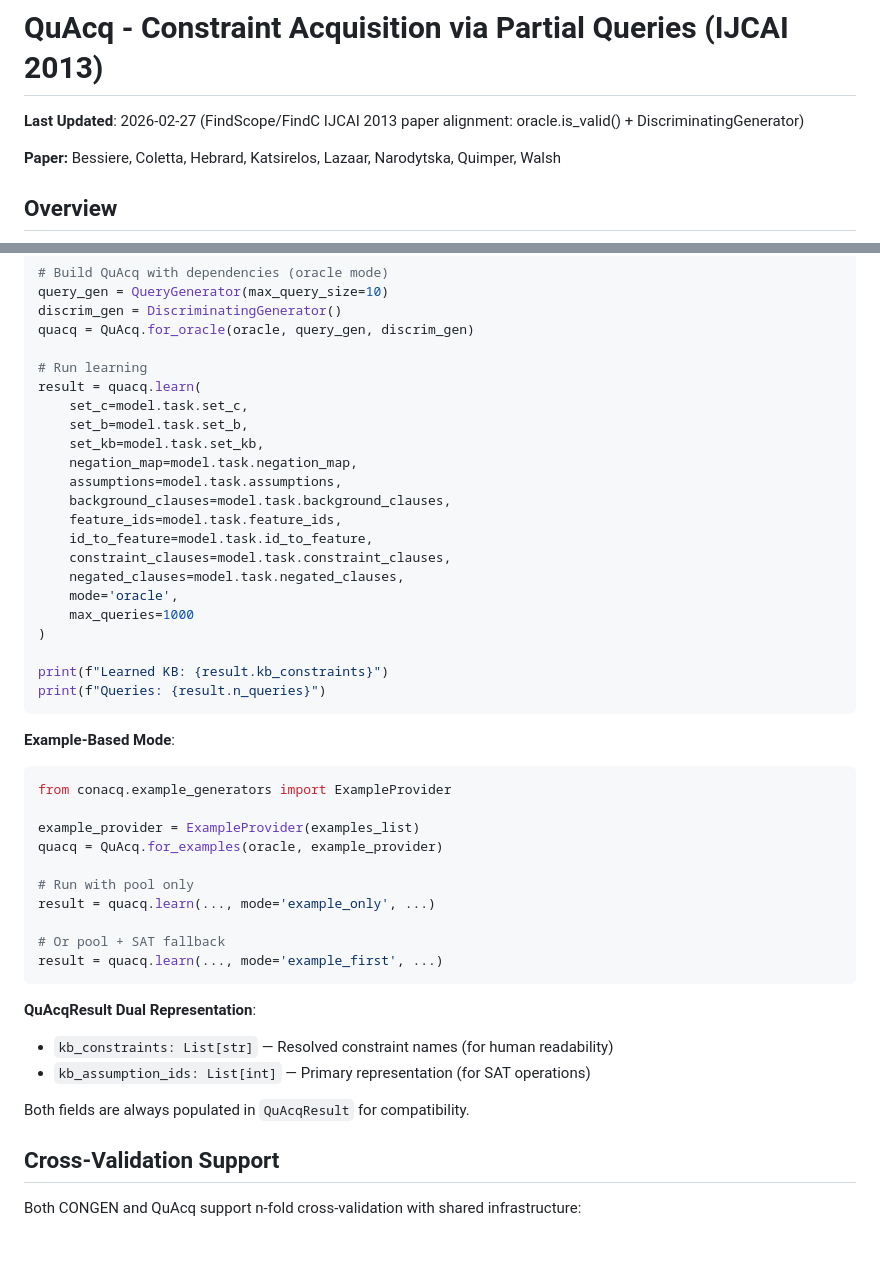
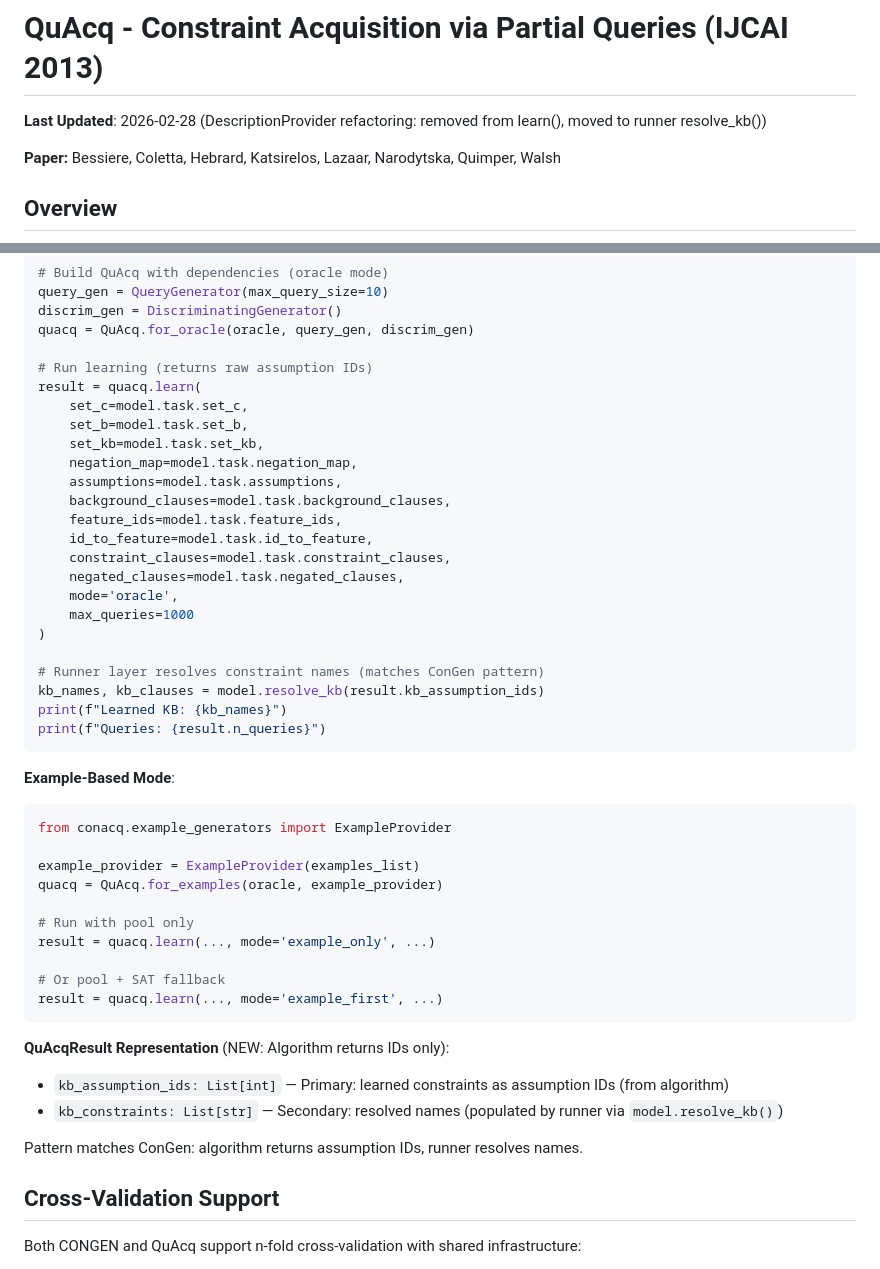
Before and after one commit to manleviet/AcqMSS, a Markdown page: docs/quacq.md, 2 parts joined by grey strips. Rendered like a GitHub page; blank space fills up the shorter version.

````diff
--- a/docs/quacq.md
+++ b/docs/quacq.md
@@ -1,6 +1,6 @@
 # QuAcq - Constraint Acquisition via Partial Queries (IJCAI 2013)
 
-**Last Updated**: 2026-02-27 (FindScope/FindC IJCAI 2013 paper alignment: oracle.is_valid() + DiscriminatingGenerator)
+**Last Updated**: 2026-02-28 (DescriptionProvider refactoring: removed from learn(), moved to runner resolve_kb())
 
 **Paper:** Bessiere, Coletta, Hebrard, Katsirelos, Lazaar, Narodytska, Quimper, Walsh
 
@@ -308,7 +308,7 @@ query_gen = QueryGenerator(max_query_size=10)
 discrim_gen = DiscriminatingGenerator()
 quacq = QuAcq.for_oracle(oracle, query_gen, discrim_gen)
 
-# Run learning
+# Run learning (returns raw assumption IDs)
 result = quacq.learn(
     set_c=model.task.set_c,
     set_b=model.task.set_b,
@@ -324,7 +324,9 @@ result = quacq.learn(
     max_queries=1000
 )
 
-print(f"Learned KB: {result.kb_constraints}")
+# Runner layer resolves constraint names (matches ConGen pattern)
+kb_names, kb_clauses = model.resolve_kb(result.kb_assumption_ids)
+print(f"Learned KB: {kb_names}")
 print(f"Queries: {result.n_queries}")
 ```
 
@@ -342,11 +344,11 @@ result = quacq.learn(..., mode='example_only', ...)
 result = quacq.learn(..., mode='example_first', ...)
 ```
 
-**QuAcqResult Dual Representation**:
-- `kb_constraints: List[str]` — Resolved constraint names (for human readability)
-- `kb_assumption_ids: List[int]` — Primary representation (for SAT operations)
+**QuAcqResult Representation** (NEW: Algorithm returns IDs only):
+- `kb_assumption_ids: List[int]` — Primary: learned constraints as assumption IDs (from algorithm)
+- `kb_constraints: List[str]` — Secondary: resolved names (populated by runner via `model.resolve_kb()`)
 
-Both fields are always populated in `QuAcqResult` for compatibility.
+Pattern matches ConGen: algorithm returns assumption IDs, runner resolves names.
 
 ## Cross-Validation Support
 
````
Also changed, not shown: docs/code-standards.md (+34 -24 lines), docs/system-architecture.md (+7 -6 lines).
